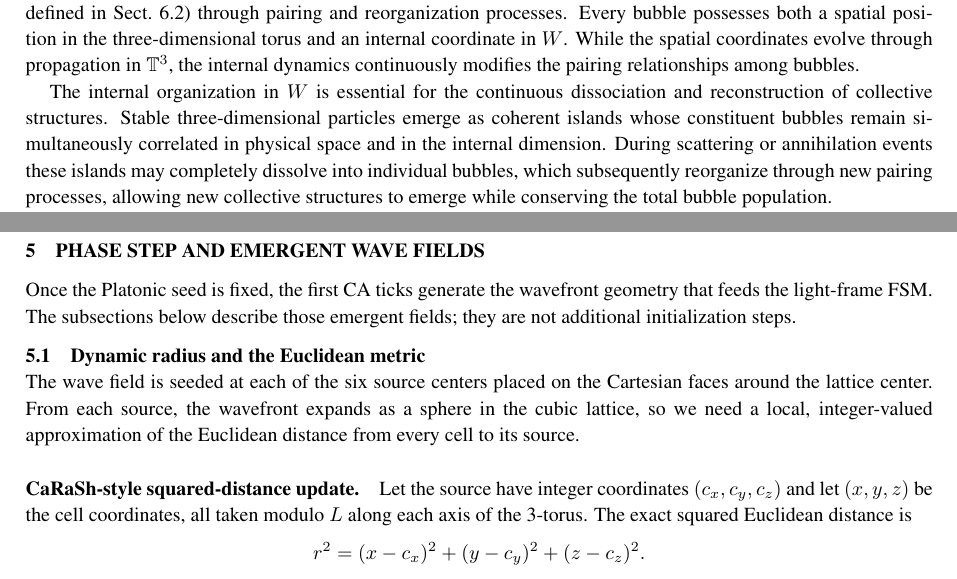
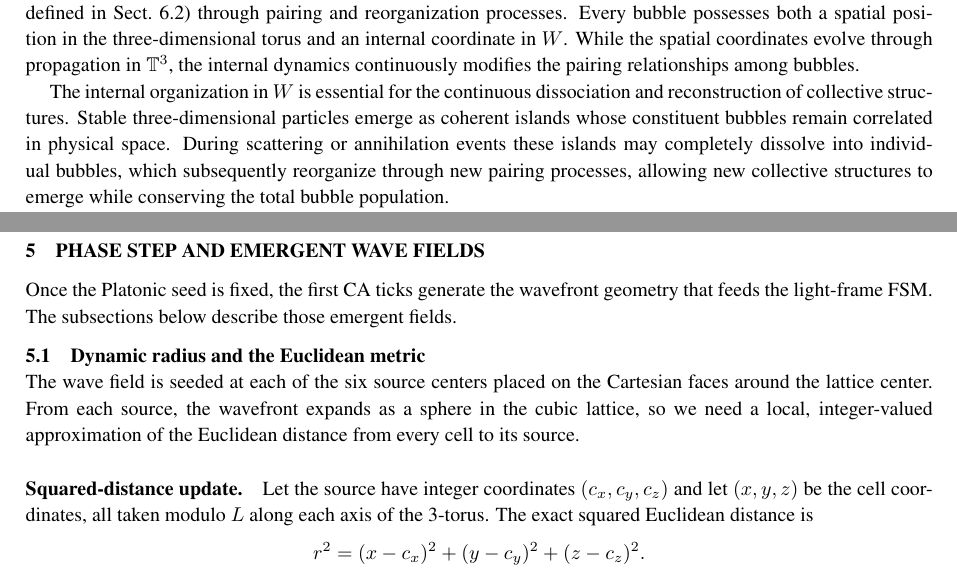
Before and after one commit to automaton3d/automaton, a LaTeX document (manuscript.tex): two parts of pages 4 and 9 of 31, joined at a grey line, cut so that both start at the same text. Compiled offline with pdfLaTeX.

Commit message:
small correctio

```diff
--- a/manuscript.tex
+++ b/manuscript.tex
@@ -146,8 +146,7 @@ Rather than representing an additional physical direction or a momentum space, t
  in \(\mathbb{T}^3\), the internal dynamics continuously modifies the pairing relationships among bubbles.
 
 The internal organization in \(W\) is essential for the continuous dissociation and reconstruction of collective structures. Stable
-three-dimensional particles emerge as coherent islands whose constituent bubbles remain simultaneously correlated in physical space and
-in the internal dimension. During scattering or annihilation events these islands may completely dissolve into individual bubbles, which
+three-dimensional particles emerge as coherent islands whose constituent bubbles remain correlated in physical space. During scattering or annihilation events these islands may completely dissolve into individual bubbles, which
 subsequently reorganize through new pairing processes, allowing new collective structures to emerge while conserving the total bubble
 population.
 
@@ -414,13 +413,13 @@ Before the dynamic patterns---the vectors $\boldsymbol{m}$, the charge islands,
 
 \section{Phase step and emergent wave fields}\label{sec:phase-step}
 
-Once the Platonic seed is fixed, the first CA ticks generate the wavefront geometry that feeds the light-frame FSM.  The subsections below describe those emergent fields; they are not additional initialization steps.
+Once the Platonic seed is fixed, the first CA ticks generate the wavefront geometry that feeds the light-frame FSM.  The subsections below describe those emergent fields.
 
 \subsection{Dynamic radius and the Euclidean metric}
 
 The wave field is seeded at each of the six source centers placed on the Cartesian faces around the lattice center.  From each source, the wavefront expands as a sphere in the cubic lattice, so we need a local, integer-valued approximation of the Euclidean distance from every cell to its source.
 
-\paragraph{CaRaSh-style squared-distance update.}
+\paragraph{Squared-distance update.}
 Let the source have integer coordinates $(c_{x},c_{y},c_{z})$ and let $(x,y,z)$ be the cell coordinates, all taken modulo $L$ along each axis of the 3-torus.  The exact squared Euclidean distance is
 \[
 r^{2}=(x-c_{x})^{2}+(y-c_{y})^{2}+(z-c_{z})^{2}.
```
Also changed, not shown: manuscript.bbl, manuscript.pdf, manuscript.tex (2 more changed lines), 4 other files.
